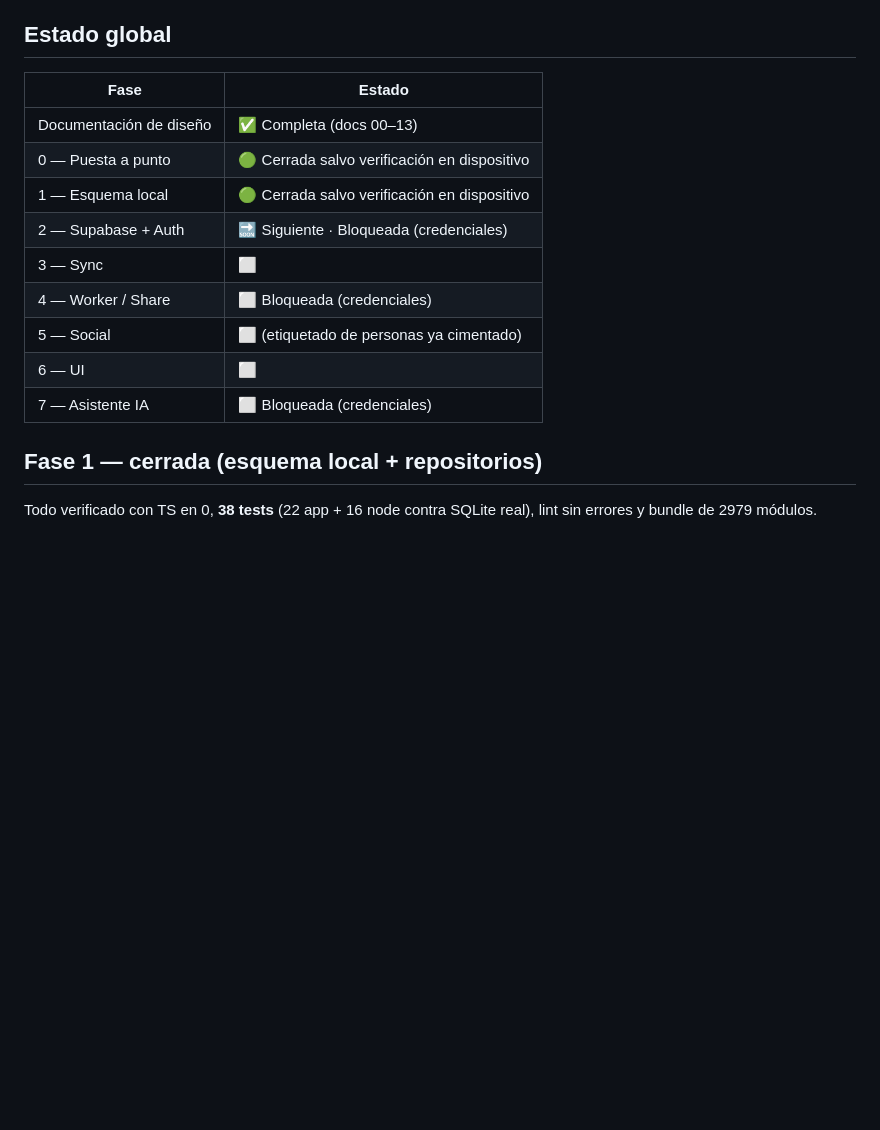
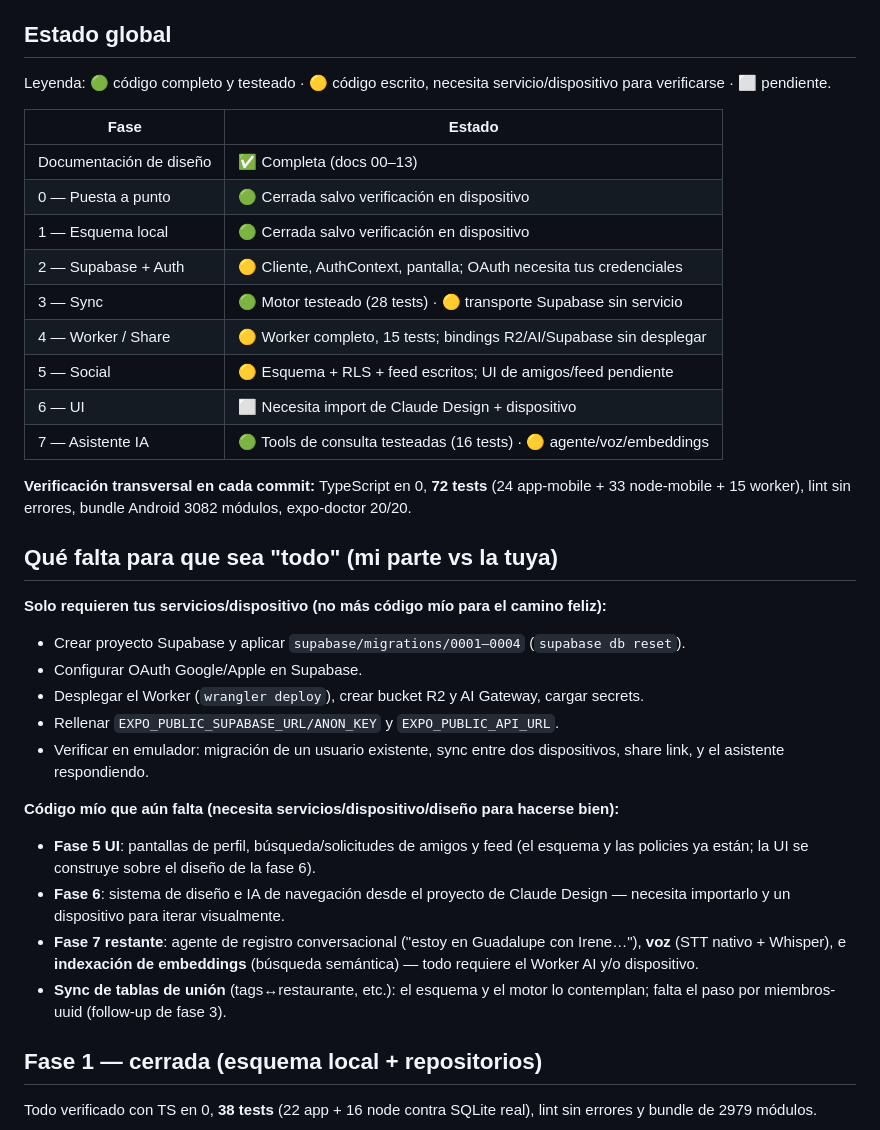
Before and after one commit to supermaty01/restaurantapp-v2, a Markdown page: docs/ESTADO.md, the part around the change. Drawn GitHub-style; blank space fills up the shorter version.

Commit message:
docs: estado y despliegue al dia tras fases 2-7
ESTADO: tabla global con leyenda (codigo completo/testeado vs necesita servicio/
dispositivo), y seccion 'que falta' separando mi parte de la tuya. Guia de
despliegue lista las migraciones supabase concretas (0001-0004).

72 tests en total (24 app + 33 node mobile + 15 worker), TS 0, lint limpio.

```diff
--- a/docs/ESTADO.md
+++ b/docs/ESTADO.md
@@ -6,17 +6,38 @@ Punto de entrada al retomar el trabajo: qué está hecho, qué sigue, qué está
 
 ## Estado global
 
-| Fase                    | Estado                                       |
-| ----------------------- | -------------------------------------------- |
-| Documentación de diseño | ✅ Completa (docs 00–13)                     |
-| 0 — Puesta a punto      | 🟢 Cerrada salvo verificación en dispositivo |
-| 1 — Esquema local       | 🟢 Cerrada salvo verificación en dispositivo |
-| 2 — Supabase + Auth     | 🔜 Siguiente · Bloqueada (credenciales)      |
-| 3 — Sync                | ⬜                                           |
-| 4 — Worker / Share      | ⬜ Bloqueada (credenciales)                  |
-| 5 — Social              | ⬜ (etiquetado de personas ya cimentado)     |
-| 6 — UI                  | ⬜                                           |
-| 7 — Asistente IA        | ⬜ Bloqueada (credenciales)                  |
+Leyenda: 🟢 código completo y testeado · 🟡 código escrito, necesita servicio/dispositivo para verificarse · ⬜ pendiente.
+
+| Fase                    | Estado                                                               |
+| ----------------------- | -------------------------------------------------------------------- |
+| Documentación de diseño | ✅ Completa (docs 00–13)                                             |
+| 0 — Puesta a punto      | 🟢 Cerrada salvo verificación en dispositivo                         |
+| 1 — Esquema local       | 🟢 Cerrada salvo verificación en dispositivo                         |
+| 2 — Supabase + Auth     | 🟡 Cliente, AuthContext, pantalla; OAuth necesita tus credenciales   |
+| 3 — Sync                | 🟢 Motor testeado (28 tests) · 🟡 transporte Supabase sin servicio   |
+| 4 — Worker / Share      | 🟡 Worker completo, 15 tests; bindings R2/AI/Supabase sin desplegar  |
+| 5 — Social              | 🟡 Esquema + RLS + feed escritos; UI de amigos/feed pendiente        |
+| 6 — UI                  | ⬜ Necesita import de Claude Design + dispositivo                    |
+| 7 — Asistente IA        | 🟢 Tools de consulta testeadas (16 tests) · 🟡 agente/voz/embeddings |
+
+**Verificación transversal en cada commit:** TypeScript en 0, **72 tests** (24 app-mobile + 33 node-mobile + 15 worker), lint sin errores, bundle Android 3082 módulos, expo-doctor 20/20.
+
+## Qué falta para que sea "todo" (mi parte vs la tuya)
+
+**Solo requieren tus servicios/dispositivo (no más código mío para el camino feliz):**
+
+- Crear proyecto Supabase y aplicar `supabase/migrations/0001–0004` (`supabase db reset`).
+- Configurar OAuth Google/Apple en Supabase.
+- Desplegar el Worker (`wrangler deploy`), crear bucket R2 y AI Gateway, cargar secrets.
+- Rellenar `EXPO_PUBLIC_SUPABASE_URL/ANON_KEY` y `EXPO_PUBLIC_API_URL`.
+- Verificar en emulador: migración de un usuario existente, sync entre dos dispositivos, share link, y el asistente respondiendo.
+
+**Código mío que aún falta (necesita servicios/dispositivo/diseño para hacerse bien):**
+
+- **Fase 5 UI**: pantallas de perfil, búsqueda/solicitudes de amigos y feed (el esquema y las policies ya están; la UI se construye sobre el diseño de la fase 6).
+- **Fase 6**: sistema de diseño e IA de navegación desde el proyecto de Claude Design — necesita importarlo y un dispositivo para iterar visualmente.
+- **Fase 7 restante**: agente de registro conversacional ("estoy en Guadalupe con Irene…"), **voz** (STT nativo + Whisper), e **indexación de embeddings** (búsqueda semántica) — todo requiere el Worker AI y/o dispositivo.
+- **Sync de tablas de unión** (tags↔restaurante, etc.): el esquema y el motor lo contemplan; falta el paso por miembros-uuid (follow-up de fase 3).
 
 ## Fase 1 — cerrada (esquema local + repositorios)
 
```
Also changed, not shown: docs/02-modelo-de-datos.md (+2 -1 lines), docs/13-despliegue.md (+8 -1 lines).
